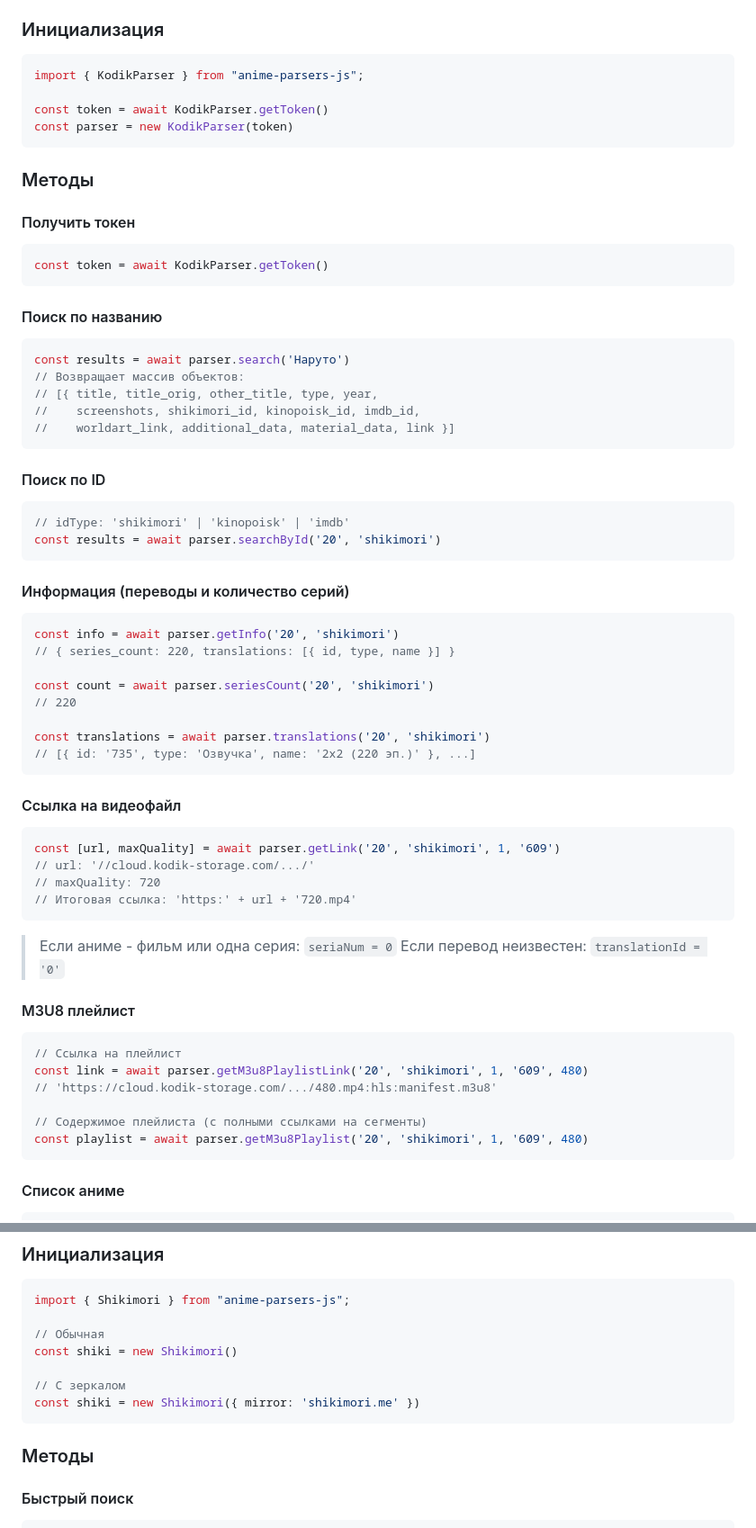
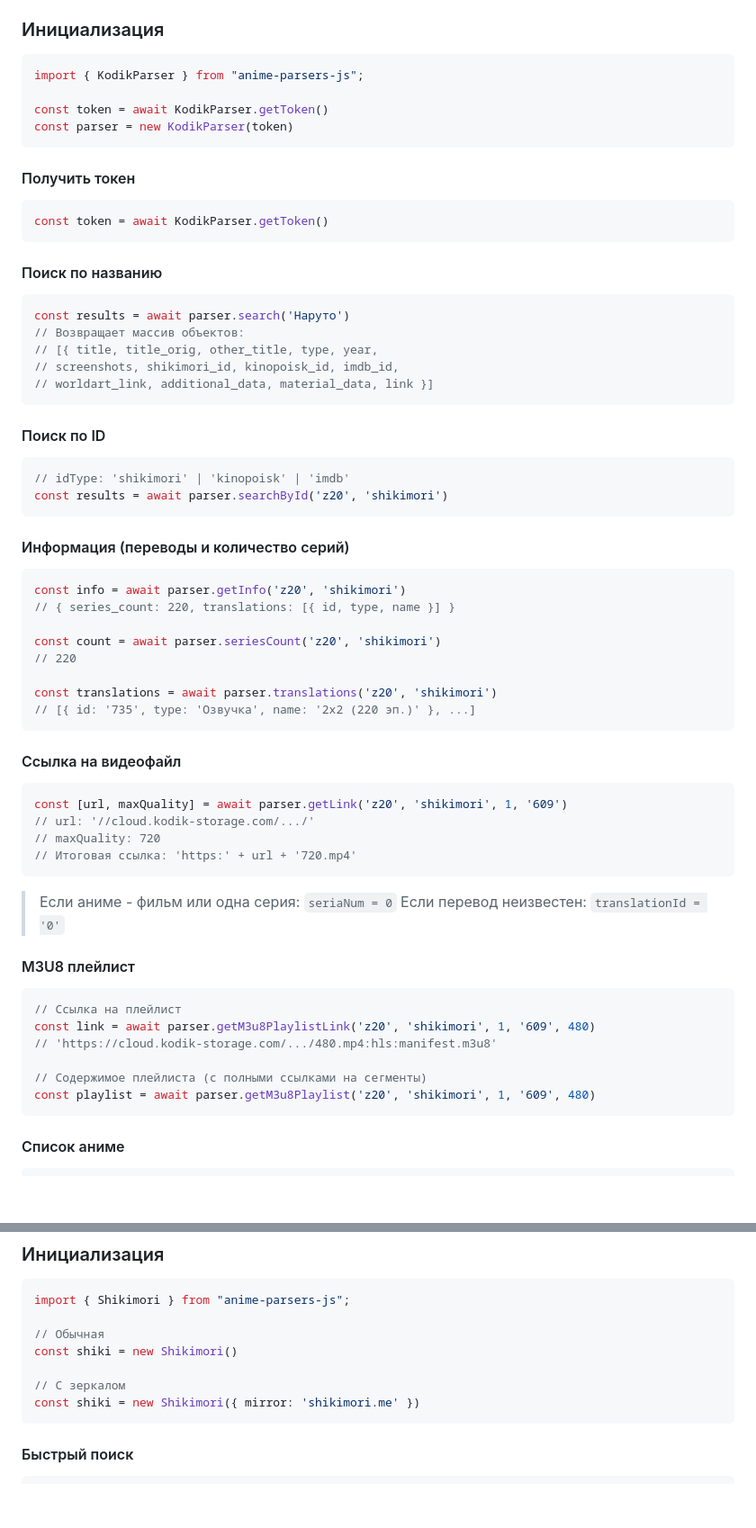
Before and after one commit to nnaxim/anime-parsers-js, a Markdown page: README.md, 2 parts joined by grey strips. Shown at 90% size. Drawn GitHub-style; blank space fills up the shorter version.

Commit message:
small fix readme

````diff
--- a/README.md
+++ b/README.md
@@ -52,8 +52,6 @@ const token = await KodikParser.getToken()
 const parser = new KodikParser(token)
 ```
 
-### Методы
-
 #### Получить токен
 ```js
 const token = await KodikParser.getToken()
@@ -64,31 +62,31 @@ const token = await KodikParser.getToken()
 const results = await parser.search('Наруто')
 // Возвращает массив объектов:
 // [{ title, title_orig, other_title, type, year,
-//    screenshots, shikimori_id, kinopoisk_id, imdb_id,
-//    worldart_link, additional_data, material_data, link }]
+// screenshots, shikimori_id, kinopoisk_id, imdb_id,
+// worldart_link, additional_data, material_data, link }]
 ```
 
 #### Поиск по ID
 ```js
 // idType: 'shikimori' | 'kinopoisk' | 'imdb'
-const results = await parser.searchById('20', 'shikimori')
+const results = await parser.searchById('z20', 'shikimori')
 ```
 
 #### Информация (переводы и количество серий)
 ```js
-const info = await parser.getInfo('20', 'shikimori')
+const info = await parser.getInfo('z20', 'shikimori')
 // { series_count: 220, translations: [{ id, type, name }] }
 
-const count = await parser.seriesCount('20', 'shikimori')
+const count = await parser.seriesCount('z20', 'shikimori')
 // 220
 
-const translations = await parser.translations('20', 'shikimori')
+const translations = await parser.translations('z20', 'shikimori')
 // [{ id: '735', type: 'Озвучка', name: '2x2 (220 эп.)' }, ...]
 ```
 
 #### Ссылка на видеофайл
 ```js
-const [url, maxQuality] = await parser.getLink('20', 'shikimori', 1, '609')
+const [url, maxQuality] = await parser.getLink('z20', 'shikimori', 1, '609')
 // url: '//cloud.kodik-storage.com/.../'
 // maxQuality: 720
 // Итоговая ссылка: 'https:' + url + '720.mp4'
@@ -100,11 +98,11 @@ const [url, maxQuality] = await parser.getLink('20', 'shikimori', 1, '609')
 #### M3U8 плейлист
 ```js
 // Ссылка на плейлист
-const link = await parser.getM3u8PlaylistLink('20', 'shikimori', 1, '609', 480)
+const link = await parser.getM3u8PlaylistLink('z20', 'shikimori', 1, '609', 480)
 // 'https://cloud.kodik-storage.com/.../480.mp4:hls:manifest.m3u8'
 
 // Содержимое плейлиста (с полными ссылками на сегменты)
-const playlist = await parser.getM3u8Playlist('20', 'shikimori', 1, '609', 480)
+const playlist = await parser.getM3u8Playlist('z20', 'shikimori', 1, '609', 480)
 ```
 
 #### Список аниме
@@ -140,8 +138,6 @@ const shiki = new Shikimori()
 // С зеркалом
 const shiki = new Shikimori({ mirror: 'shikimori.me' })
 ```
-
-### Методы
 
 #### Быстрый поиск
 ```js
````
